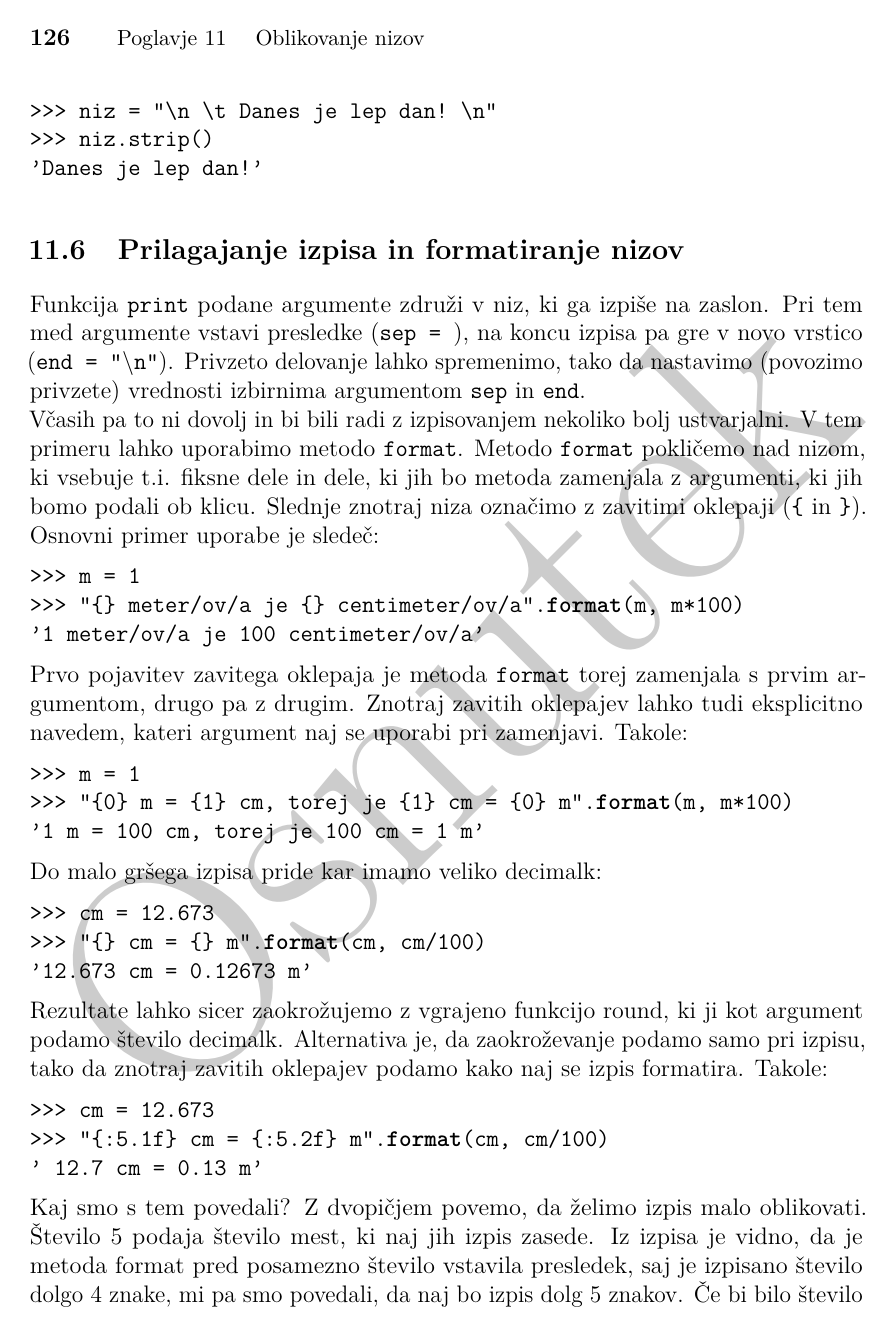
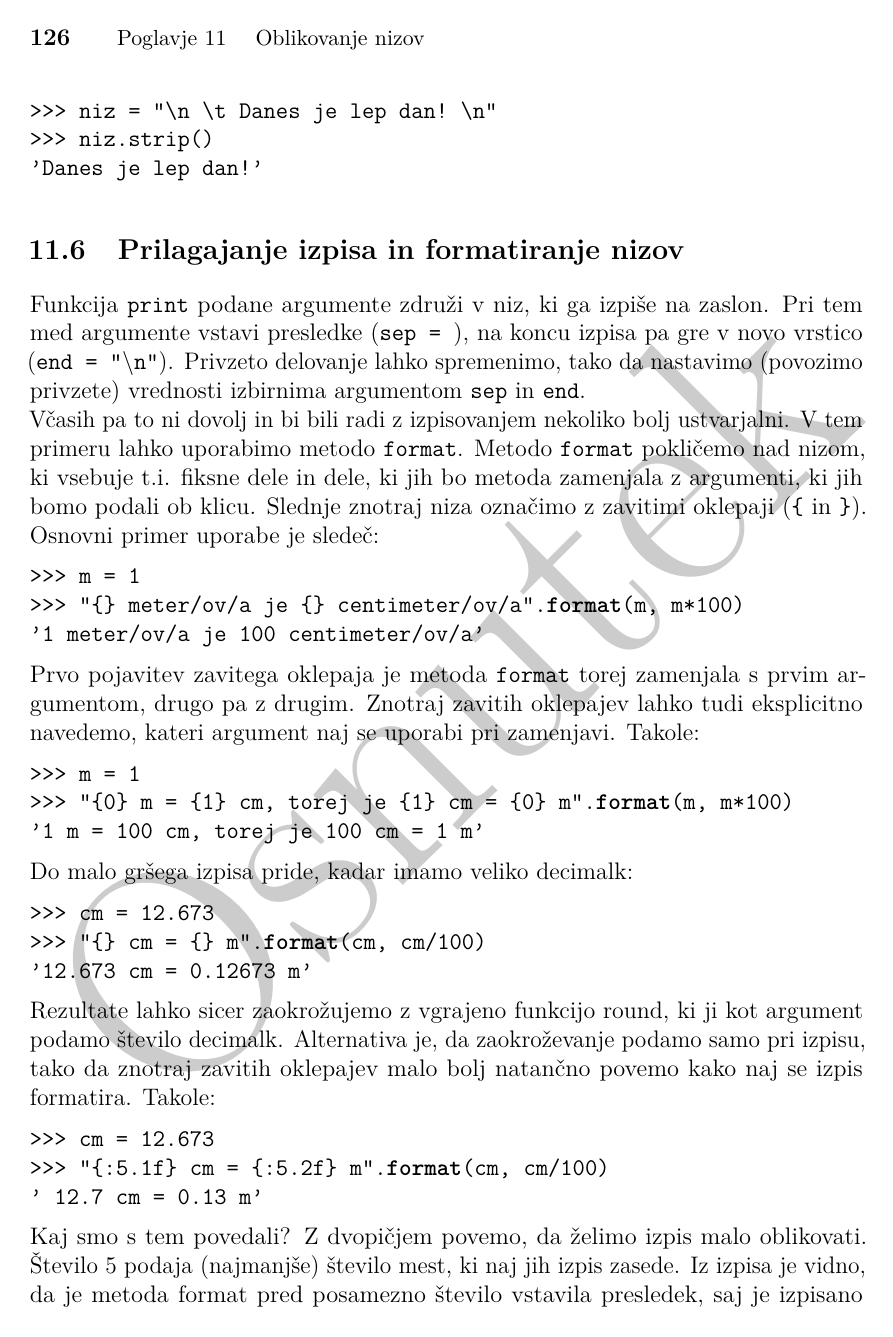
Before and after one commit to mmoskon/OP_skripta, a LaTeX book (OP_FKKT.tex, which reads P12_nizi.tex): page 130 of 135. Compiled offline with pdfLaTeX.

Commit message:
popravki

```diff
--- a/P12_nizi.tex
+++ b/P12_nizi.tex
@@ -268,23 +268,23 @@ Včasih pa to ni dovolj in bi bili radi z izpisovanjem nekoliko bolj ustvarjalni
 >>> "{} meter/ov/a je {} centimeter/ov/a".format(m, m*100)
 '1 meter/ov/a je 100 centimeter/ov/a'
 \end{lstlisting}
-Prvo pojavitev zavitega oklepaja je metoda \texttt{format} torej zamenjala s prvim argumentom, drugo pa z drugim. Znotraj zavitih oklepajev lahko tudi eksplicitno navedem, kateri argument naj se uporabi pri zamenjavi. Takole:
+Prvo pojavitev zavitega oklepaja je metoda \texttt{format} torej zamenjala s prvim argumentom, drugo pa z drugim. Znotraj zavitih oklepajev lahko tudi eksplicitno navedemo, kateri argument naj se uporabi pri zamenjavi. Takole:
 \begin{lstlisting}[language=Python, showstringspaces=false]
 >>> m = 1
 >>> "{0} m = {1} cm, torej je {1} cm = {0} m".format(m, m*100)
 '1 m = 100 cm, torej je 100 cm = 1 m'
 \end{lstlisting}
-Do malo gršega izpisa pride kar imamo veliko decimalk:
+Do malo gršega izpisa pride, kadar imamo veliko decimalk:
 \begin{lstlisting}[language=Python, showstringspaces=false]
 >>> cm = 12.673
 >>> "{} cm = {} m".format(cm, cm/100)
 '12.673 cm = 0.12673 m'
 \end{lstlisting}
-Rezultate lahko sicer zaokrožujemo z vgrajeno funkcijo \text{round}, ki ji kot argument podamo število decimalk. Alternativa je, da zaokroževanje podamo samo pri izpisu, tako da znotraj zavitih oklepajev podamo kako naj se izpis formatira. Takole:
+Rezultate lahko sicer zaokrožujemo z vgrajeno funkcijo \text{round}, ki ji kot argument podamo število decimalk. Alternativa je, da zaokroževanje podamo samo pri izpisu, tako da znotraj zavitih oklepajev malo bolj natančno povemo kako naj se izpis formatira. Takole:
 \begin{lstlisting}[language=Python, showstringspaces=false]
 >>> cm = 12.673
 >>> "{:5.1f} cm = {:5.2f} m".format(cm, cm/100)
 ' 12.7 cm =  0.13 m'
 \end{lstlisting}
-Kaj smo s tem povedali? Z dvopičjem povemo, da želimo izpis malo oblikovati. Število 5 podaja število mest, ki naj jih izpis zasede. Iz izpisa je vidno, da je metoda format pred posamezno število vstavila presledek, saj je izpisano število dolgo 4 znake, mi pa smo povedali, da naj bo izpis dolg 5 znakov. Če bi bilo število pred piko manjše od 4, rezanja ne bi bilo, ampak bi \texttt{format} izpisal 4 znake. Za piko smo podali število decimalk, ki naj bodo v izpisu. Pri centimetrih smo uporabili 1, pri metrih pa 2 decimalki. Oznaka \texttt{f} pomeni, da formatiramo decimalno število \angl{float}.
+Kaj smo s tem povedali? Z dvopičjem povemo, da želimo izpis malo oblikovati. Število 5 podaja (najmanjše) število mest, ki naj jih izpis zasede. Iz izpisa je vidno, da je metoda format pred posamezno število vstavila presledek, saj je izpisano število dolgo 4 znake, mi pa smo povedali, da naj bo izpis dolg 5 znakov. Če bi bilo naše število daljše od 5 znakov, rezanja ne bi bilo, ampak bi \texttt{format} pač izpisal vse znake. Za piko smo podali število decimalk, ki naj bodo v izpisu. Pri centimetrih smo uporabili 1, pri metrih pa 2 decimalki. Oznaka \texttt{f} pomeni, da formatiramo decimalno število \angl{float}.
 
```
Also changed, not shown: P12_nizi.tex (4 more changed lines).
